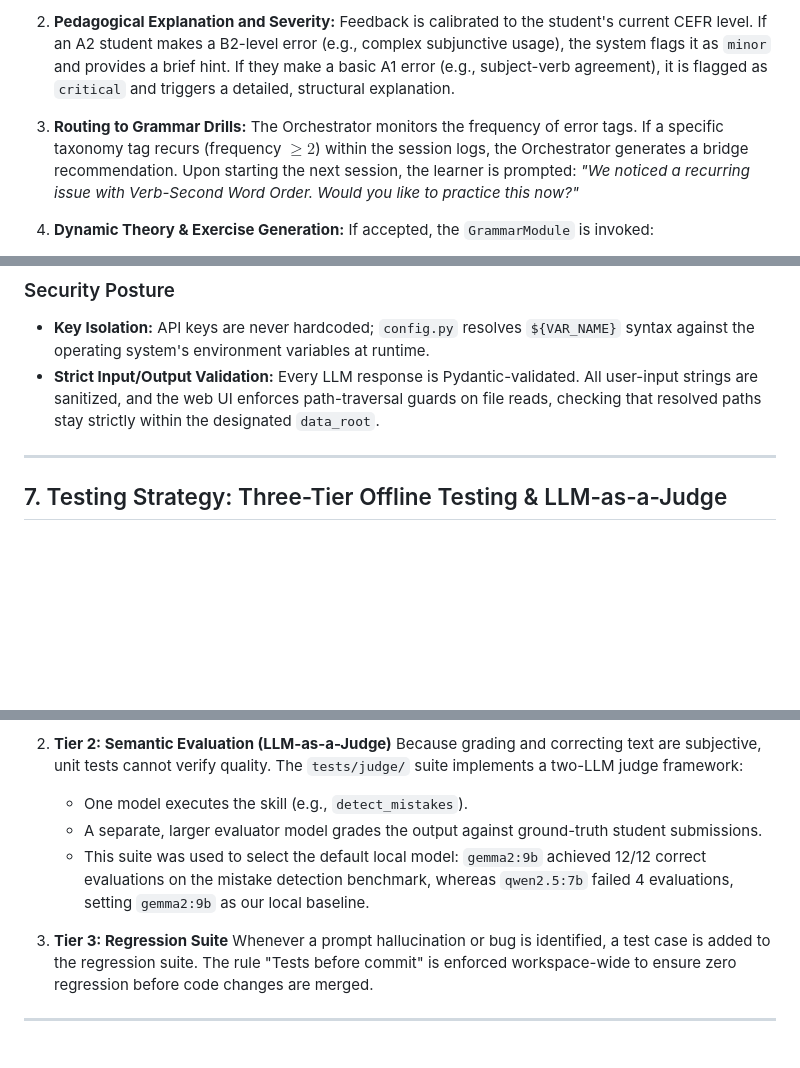
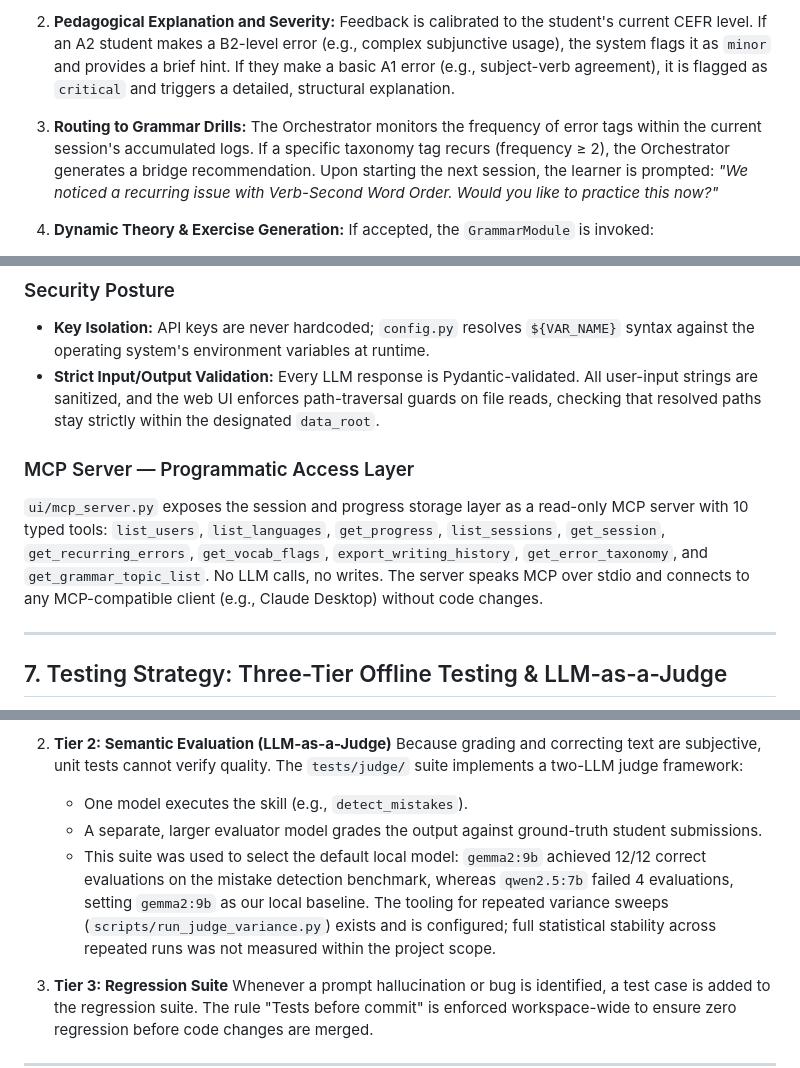
Before and after one commit to cookieTroll/language-tutor, a Markdown page: docs/kaggle_writeup_draft.md, 3 parts joined by grey strips. Drawn GitHub-style; blank space fills up the shorter version.

Commit message:
docs(writeup): close MCP gap, scope recurrence claim, qualify judge variance

```diff
--- a/docs/kaggle_writeup_draft.md
+++ b/docs/kaggle_writeup_draft.md
@@ -70,7 +70,7 @@ The core pedagogical value of Wharf lies in the bidirectional bridge between the
    Feedback is calibrated to the student's current CEFR level. If an A2 student makes a B2-level error (e.g., complex subjunctive usage), the system flags it as `minor` and provides a brief hint. If they make a basic A1 error (e.g., subject-verb agreement), it is flagged as `critical` and triggers a detailed, structural explanation.
 
 3. **Routing to Grammar Drills:**
-   The Orchestrator monitors the frequency of error tags. If a specific taxonomy tag recurs (frequency $\ge 2$) within the session logs, the Orchestrator generates a bridge recommendation. Upon starting the next session, the learner is prompted: *"We noticed a recurring issue with Verb-Second Word Order. Would you like to practice this now?"*
+   The Orchestrator monitors the frequency of error tags within the current session's accumulated logs. If a specific taxonomy tag recurs (frequency ≥ 2), the Orchestrator generates a bridge recommendation. Upon starting the next session, the learner is prompted: *"We noticed a recurring issue with Verb-Second Word Order. Would you like to practice this now?"*
 
 4. **Dynamic Theory & Exercise Generation:**
    If accepted, the `GrammarModule` is invoked:
@@ -118,6 +118,9 @@ A single configuration file switcher (`LTUT_CONFIG`) changes the execution envir
 - **Key Isolation:** API keys are never hardcoded; `config.py` resolves `${VAR_NAME}` syntax against the operating system's environment variables at runtime.
 - **Strict Input/Output Validation:** Every LLM response is Pydantic-validated. All user-input strings are sanitized, and the web UI enforces path-traversal guards on file reads, checking that resolved paths stay strictly within the designated `data_root`.
 
+### MCP Server — Programmatic Access Layer
+`ui/mcp_server.py` exposes the session and progress storage layer as a read-only MCP server with 10 typed tools: `list_users`, `list_languages`, `get_progress`, `list_sessions`, `get_session`, `get_recurring_errors`, `get_vocab_flags`, `export_writing_history`, `get_error_taxonomy`, and `get_grammar_topic_list`. No LLM calls, no writes. The server speaks MCP over stdio and connects to any MCP-compatible client (e.g., Claude Desktop) without code changes.
+
 ---
 
 ## 7. Testing Strategy: Three-Tier Offline Testing & LLM-as-a-Judge
@@ -133,7 +136,7 @@ To verify the agentic pipelines without generating massive API bills or relying
    Because grading and correcting text are subjective, unit tests cannot verify quality. The `tests/judge/` suite implements a two-LLM judge framework:
    - One model executes the skill (e.g., `detect_mistakes`).
    - A separate, larger evaluator model grades the output against ground-truth student submissions.
-   - This suite was used to select the default local model: `gemma2:9b` achieved 12/12 correct evaluations on the mistake detection benchmark, whereas `qwen2.5:7b` failed 4 evaluations, setting `gemma2:9b` as our local baseline.
+   - This suite was used to select the default local model: `gemma2:9b` achieved 12/12 correct evaluations on the mistake detection benchmark, whereas `qwen2.5:7b` failed 4 evaluations, setting `gemma2:9b` as our local baseline. The tooling for repeated variance sweeps (`scripts/run_judge_variance.py`) exists and is configured; full statistical stability across repeated runs was not measured within the project scope.
 
 3. **Tier 3: Regression Suite**
    Whenever a prompt hallucination or bug is identified, a test case is added to the regression suite. The rule "Tests before commit" is enforced workspace-wide to ensure zero regression before code changes are merged.
```
